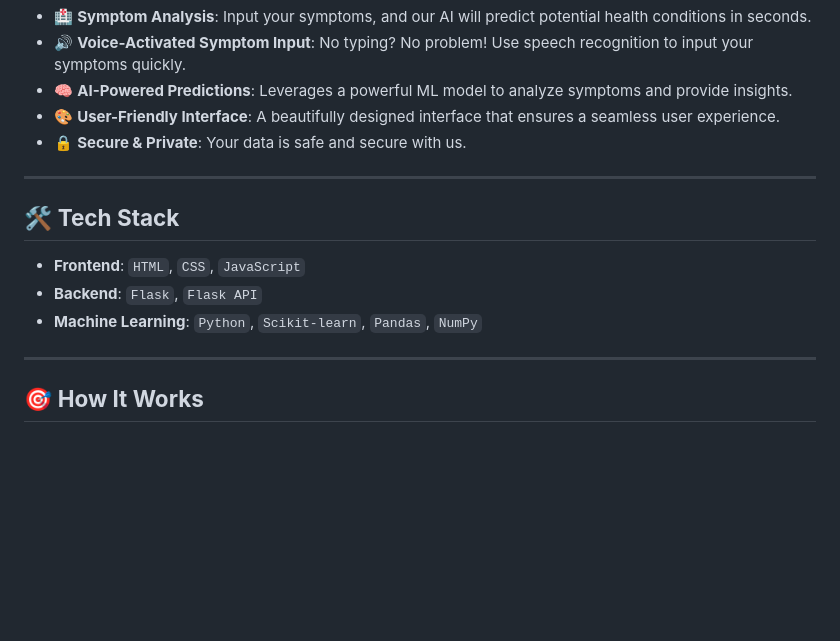
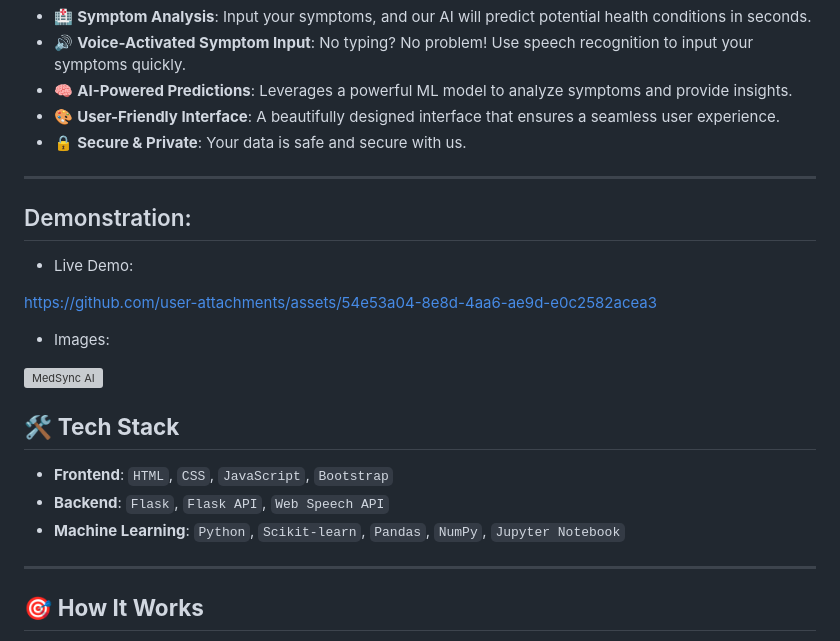
Before and after one commit to krishna25092005/medsyncai, a Markdown page: README.md, the part around the change. GitHub-like rendering; blank space fills up the shorter version; grey boxes are pictures that could not be loaded.

```diff
--- a/README.md
+++ b/README.md
@@ -14,10 +14,21 @@ Welcome to **MedSync AI**, a cutting-edge healthcare platform designed to help y
 
 ---
 
+## Demonstration:
+
+* Live Demo:
+
+https://github.com/user-attachments/assets/54e53a04-8e8d-4aa6-ae9d-e0c2582acea3
+
+* Images:
+
+![MedSync AI](https://github.com/user-attachments/assets/35e495b1-0d43-4281-bd14-91978383f027)
+
+
 ## 🛠️ **Tech Stack**
-- **Frontend**: `HTML`, `CSS`, `JavaScript`
-- **Backend**: `Flask`, `Flask API`
-- **Machine Learning**: `Python`, `Scikit-learn`, `Pandas`, `NumPy`
+- **Frontend**: `HTML`, `CSS`, `JavaScript`, `Bootstrap`
+- **Backend**: `Flask`, `Flask API`, `Web Speech API`
+- **Machine Learning**: `Python`, `Scikit-learn`, `Pandas`, `NumPy`, `Jupyter Notebook`
 
 ---
 
```
